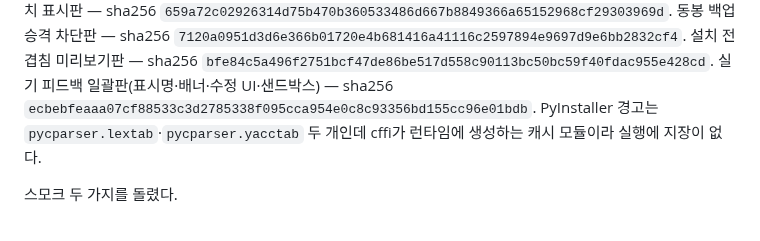
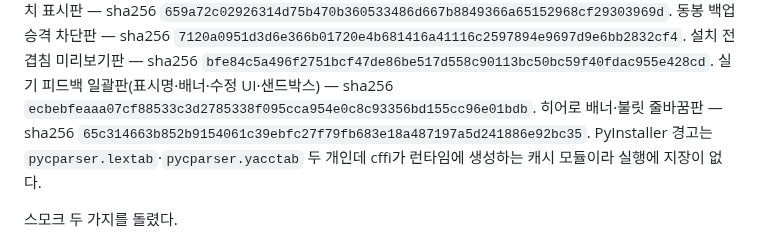
Before and after one commit to durumiii/essentials-modkit, a Markdown page: docs/build.md, the part around the change. Drawn GitHub-style.

Commit message:
docs: exe 해시 갱신 — 히어로 배너·불릿판

```diff
--- a/docs/build.md
+++ b/docs/build.md
@@ -62,6 +62,8 @@ adopt·moddiff·얹기 전 호환 판정이 들어간 판으로 같은 날 또
 `bfe84c5a496f2751bcf47de86be517d558c90113bc50bc59f40fdac955e428cd`.
 실기 피드백 일괄판(표시명·배너·수정 UI·샌드박스) — sha256
 `ecbebfeaaa07cf88533c3d2785338f095cca954e0c8c93356bd155cc96e01bdb`.
+히어로 배너·불릿 줄바꿈판 — sha256
+`65c314663b852b9154061c39ebfc27f79fb683e18a487197a5d241886e92bc35`.
 PyInstaller 경고는 `pycparser.lextab`·`pycparser.yacctab` 두 개인데 cffi가 런타임에
 생성하는 캐시 모듈이라 실행에 지장이 없다.
 
```
